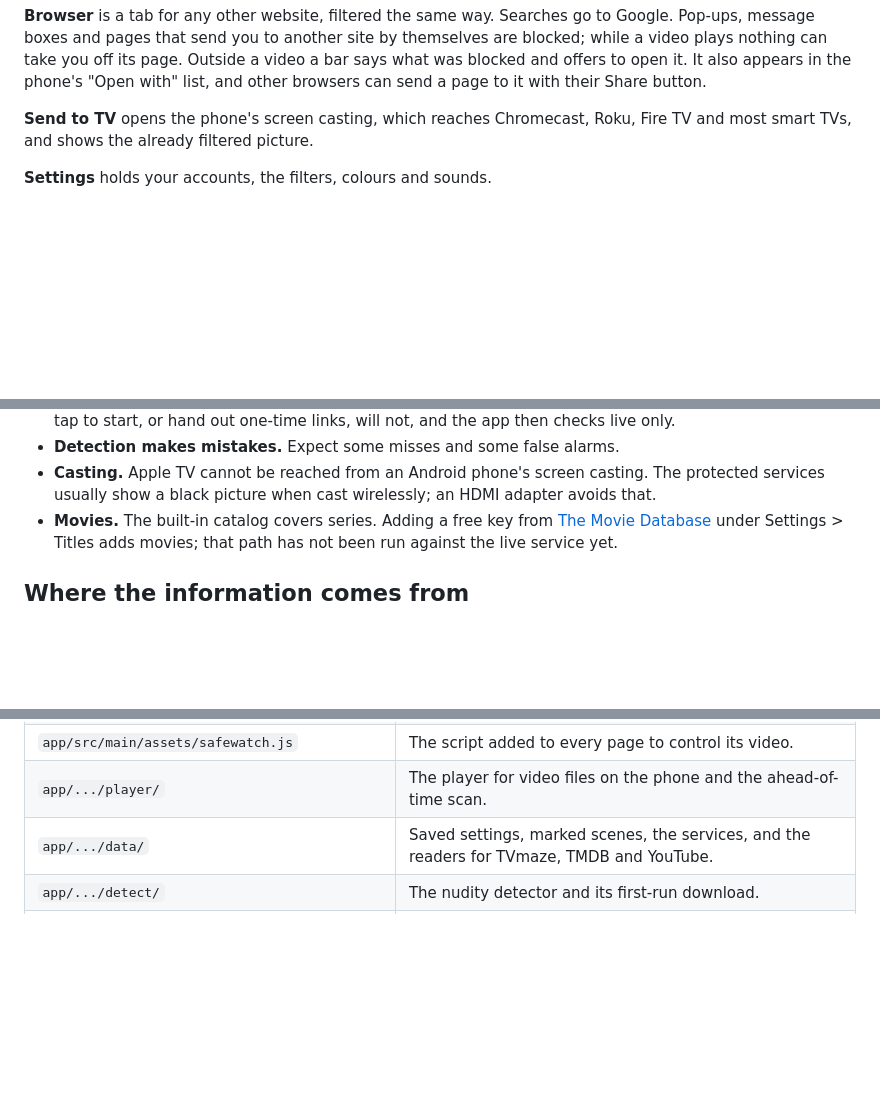
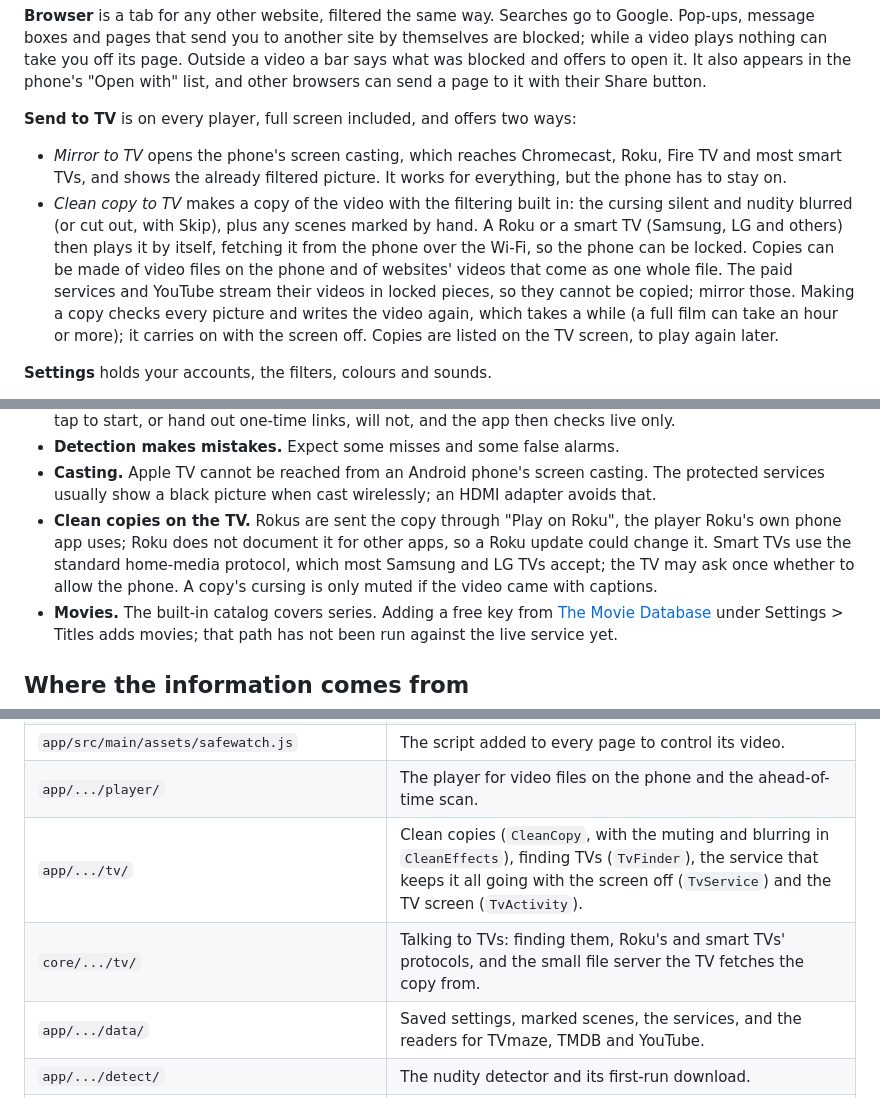
Before and after one commit to jwmap3/SafeWatch, a Markdown page: README.md, 3 parts joined by grey strips. GitHub-like rendering; blank space fills up the shorter version.

Commit message:
Describe Mirror to TV and Clean copy to TV in the README
Co-Authored-By: Claude Opus 5.5 <noreply@anthropic.com>
Claude-Session: https://claude.ai/code/session_012A1MjArA8gmQPBxyQyMATT

```diff
--- a/README.md
+++ b/README.md
@@ -55,8 +55,21 @@ Outside a video a bar says what was blocked and offers to open it. It also
 appears in the phone's "Open with" list, and other browsers can send a page to
 it with their Share button.
 
-**Send to TV** opens the phone's screen casting, which reaches Chromecast,
-Roku, Fire TV and most smart TVs, and shows the already filtered picture.
+**Send to TV** is on every player, full screen included, and offers two ways:
+
+- *Mirror to TV* opens the phone's screen casting, which reaches Chromecast,
+  Roku, Fire TV and most smart TVs, and shows the already filtered picture. It
+  works for everything, but the phone has to stay on.
+- *Clean copy to TV* makes a copy of the video with the filtering built in:
+  the cursing silent and nudity blurred (or cut out, with Skip), plus any
+  scenes marked by hand. A Roku or a smart TV (Samsung, LG and others) then
+  plays it by itself, fetching it from the phone over the Wi-Fi, so the phone
+  can be locked. Copies can be made of video files on the phone and of
+  websites' videos that come as one whole file. The paid services and YouTube
+  stream their videos in locked pieces, so they cannot be copied; mirror those.
+  Making a copy checks every picture and writes the video again, which takes
+  a while (a full film can take an hour or more); it carries on with the
+  screen off. Copies are listed on the TV screen, to play again later.
 
 **Settings** holds your accounts, the filters, colours and sounds.
 
@@ -179,6 +192,12 @@ once, and the app remembers it for that title.
 - **Casting.** Apple TV cannot be reached from an Android phone's screen
   casting. The protected services usually show a black picture when cast
   wirelessly; an HDMI adapter avoids that.
+- **Clean copies on the TV.** Rokus are sent the copy through "Play on Roku",
+  the player Roku's own phone app uses; Roku does not document it for other
+  apps, so a Roku update could change it. Smart TVs use the standard
+  home-media protocol, which most Samsung and LG TVs accept; the TV may ask
+  once whether to allow the phone. A copy's cursing is only muted if the video
+  came with captions.
 - **Movies.** The built-in catalog covers series. Adding a free key from
   [The Movie Database](https://www.themoviedb.org/) under Settings > Titles
   adds movies; that path has not been run against the live service yet.
@@ -236,6 +255,8 @@ title on a paid service; casting to a TV; how the sound sets sound.
 | `app/.../browser/` | The built-in browser (`BrowserActivity`), the player built on it (`WatchActivity`), live detection, the hidden look-ahead copy (`Scout`), and the blur and controls layers (`Layers`). |
 | `app/src/main/assets/safewatch.js` | The script added to every page to control its video. |
 | `app/.../player/` | The player for video files on the phone and the ahead-of-time scan. |
+| `app/.../tv/` | Clean copies (`CleanCopy`, with the muting and blurring in `CleanEffects`), finding TVs (`TvFinder`), the service that keeps it all going with the screen off (`TvService`) and the TV screen (`TvActivity`). |
+| `core/.../tv/` | Talking to TVs: finding them, Roku's and smart TVs' protocols, and the small file server the TV fetches the copy from. |
 | `app/.../data/` | Saved settings, marked scenes, the services, and the readers for TVmaze, TMDB and YouTube. |
 | `app/.../detect/` | The nudity detector and its first-run download. |
 | `app/.../ui/` | The design kit: colours and the viewer's colour choices (`Palette`), cards, rows, posters, controls, sounds. |
```
